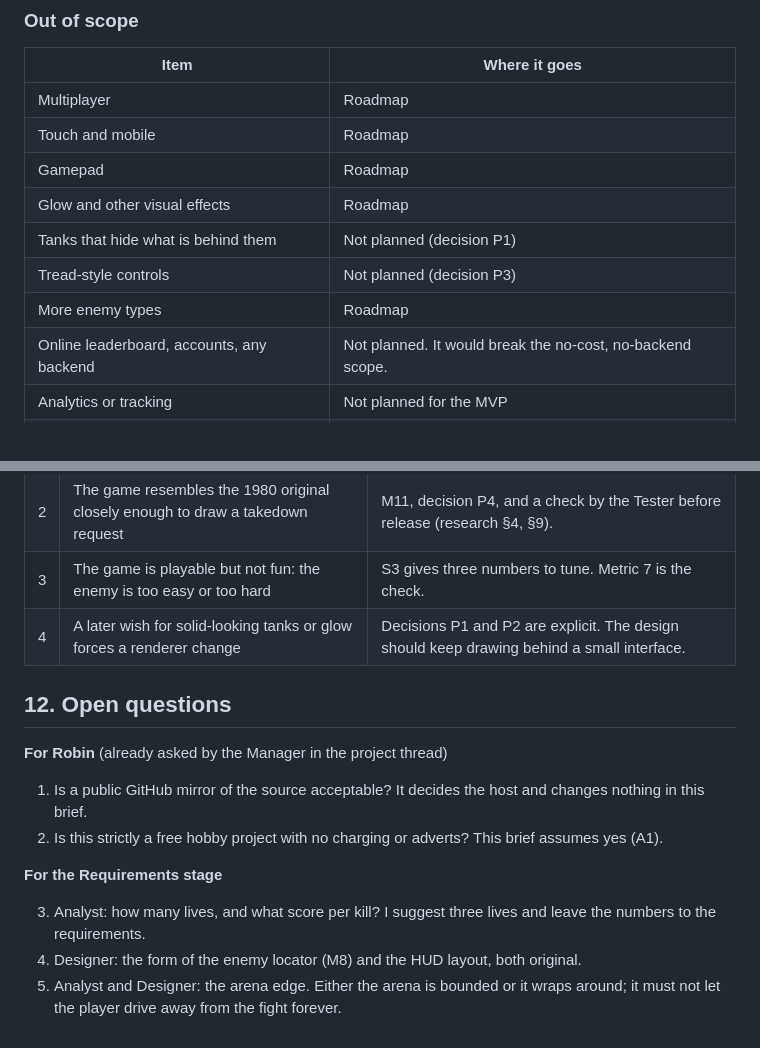
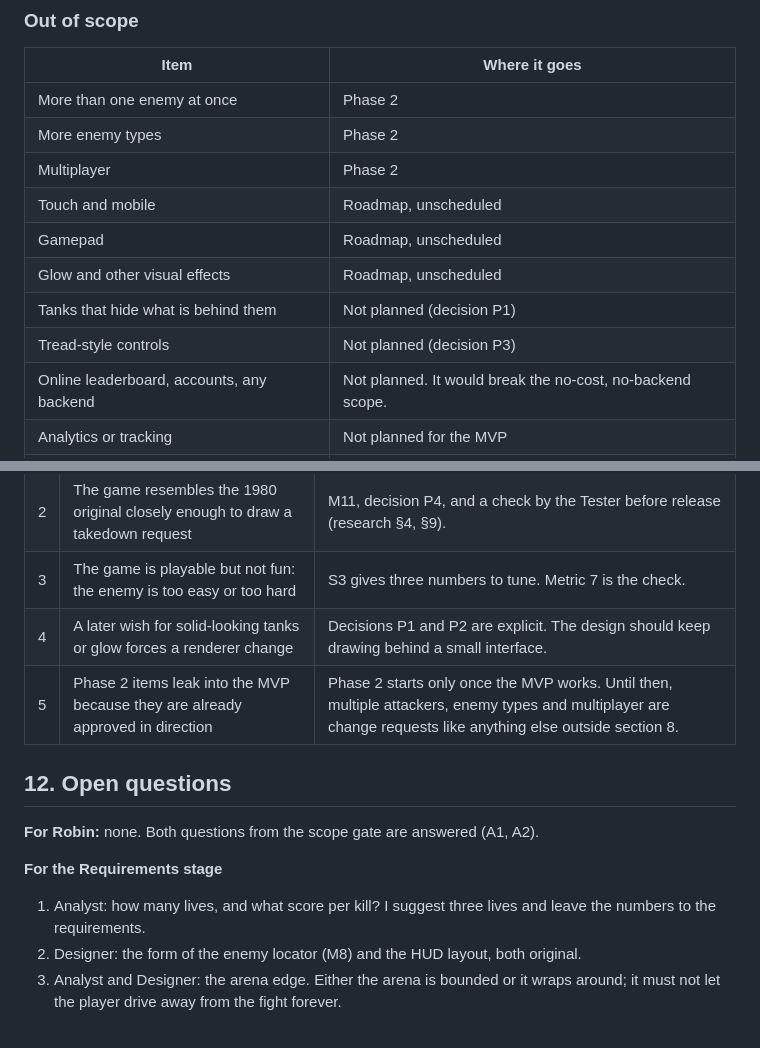
Before and after one commit to robinwintertaylor/Battle-Tank, a Markdown page: docs/PRODUCT_BRIEF.md, 2 parts joined by grey strips. GitHub-like rendering.

```diff
--- a/docs/PRODUCT_BRIEF.md
+++ b/docs/PRODUCT_BRIEF.md
@@ -77,13 +79,14 @@ A single-player game on one page, for desktop browsers with a keyboard:
 
 | Item | Where it goes |
 |---|---|
-| Multiplayer | Roadmap |
-| Touch and mobile | Roadmap |
-| Gamepad | Roadmap |
-| Glow and other visual effects | Roadmap |
+| More than one enemy at once | Phase 2 |
+| More enemy types | Phase 2 |
+| Multiplayer | Phase 2 |
+| Touch and mobile | Roadmap, unscheduled |
+| Gamepad | Roadmap, unscheduled |
+| Glow and other visual effects | Roadmap, unscheduled |
 | Tanks that hide what is behind them | Not planned (decision P1) |
 | Tread-style controls | Not planned (decision P3) |
-| More enemy types | Roadmap |
 | Online leaderboard, accounts, any backend | Not planned. It would break the no-cost, no-backend scope. |
 | Analytics or tracking | Not planned for the MVP |
 | Music | Not planned |
@@ -174,16 +189,14 @@ In priority order. None of it is committed, and each item needs its own scope de
 | 2 | The game resembles the 1980 original closely enough to draw a takedown request | M11, decision P4, and a check by the Tester before release (research §4, §9). |
 | 3 | The game is playable but not fun: the enemy is too easy or too hard | S3 gives three numbers to tune. Metric 7 is the check. |
 | 4 | A later wish for solid-looking tanks or glow forces a renderer change | Decisions P1 and P2 are explicit. The design should keep drawing behind a small interface. |
+| 5 | Phase 2 items leak into the MVP because they are already approved in direction | Phase 2 starts only once the MVP works. Until then, multiple attackers, enemy types and multiplayer are change requests like anything else outside section 8. |
 
 ## 12. Open questions
 
-**For Robin** (already asked by the Manager in the project thread)
-
-1. Is a public GitHub mirror of the source acceptable? It decides the host and changes nothing in this brief.
-2. Is this strictly a free hobby project with no charging or adverts? This brief assumes yes (A1).
+**For Robin:** none. Both questions from the scope gate are answered (A1, A2).
 
 **For the Requirements stage**
 
-3. Analyst: how many lives, and what score per kill? I suggest three lives and leave the numbers to the requirements.
-4. Designer: the form of the enemy locator (M8) and the HUD layout, both original.
-5. Analyst and Designer: the arena edge. Either the arena is bounded or it wraps around; it must not let the player drive away from the fight forever.
+1. Analyst: how many lives, and what score per kill? I suggest three lives and leave the numbers to the requirements.
+2. Designer: the form of the enemy locator (M8) and the HUD layout, both original.
+3. Analyst and Designer: the arena edge. Either the arena is bounded or it wraps around; it must not let the player drive away from the fight forever.
```
Also changed, not shown: other parts of docs/PRODUCT_BRIEF.md (+25 -11 lines).
